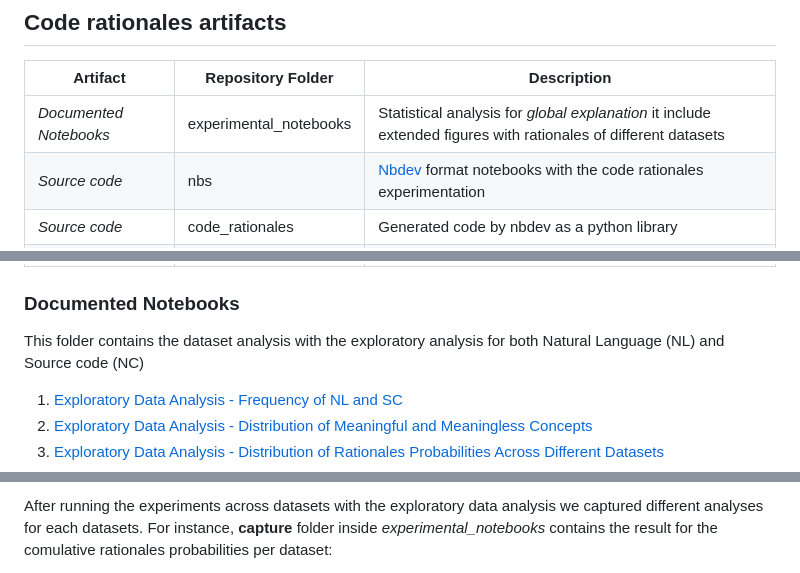
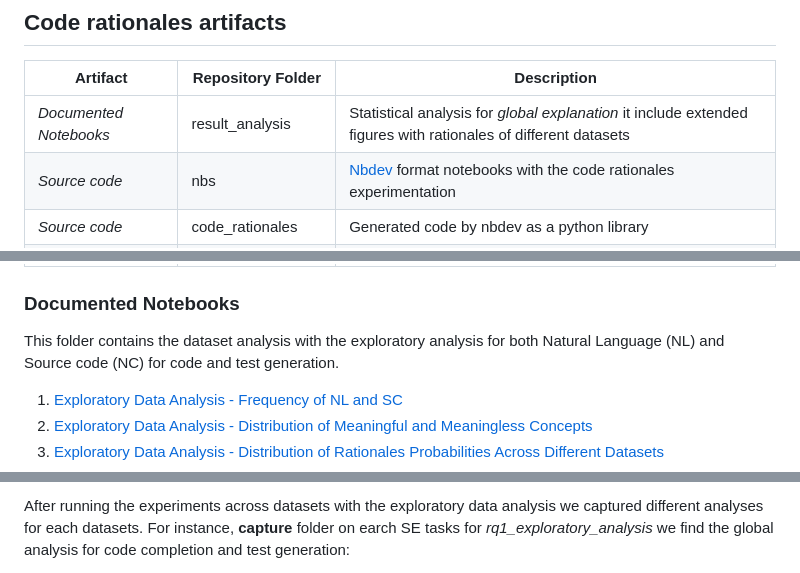
Before and after one commit to WM-SEMERU/code-rationales, a Markdown page: README.md, 3 parts joined by grey strips. Rendered like a GitHub page.

```diff
--- a/README.md
+++ b/README.md
@@ -14,7 +14,7 @@ Below we provide links to the **CodeQ** artifacts such as experimental notebooks
 
 | **Artifact**           | **Repository Folder**     | **Description**                                                                                                 |
 |------------------------|---------------------------|-----------------------------------------------------------------------------------------------------------------|
-| _Documented Notebooks_ | experimental_notebooks    | Statistical analysis for _global explanation_ it include extended figures with rationales of different datasets |
+| _Documented Notebooks_ | result_analysis    | Statistical analysis for _global explanation_ it include extended figures with rationales of different datasets |
 | _Source code_          | nbs                       | [Nbdev](https://nbdev.fast.ai/) format notebooks with the code rationales experimentation                       |
 | _Source code_          | code_rationales           | Generated code by nbdev as a python library                                                                     |
 | _Source code_          | scripts                   | External libraries and utilities for running global experiments                                                 |
@@ -23,7 +23,7 @@ Below we provide links to the **CodeQ** artifacts such as experimental notebooks
 | _Experimental data_    | **_Upon accepted paper_** |                                                                                                                 |
 
 ### Documented Notebooks
-This folder contains the dataset analysis  with the exploratory analysis for both Natural Language (NL) and Source code (NC)
+This folder contains the dataset analysis  with the exploratory analysis for both Natural Language (NL) and Source code (NC) for code and test generation.
 
 1. [Exploratory Data Analysis - Frequency of NL and SC](https://github.com/WM-SEMERU/code-rationales/blob/master/results_analysis/rq1_exploratory_analysis/code_completion/1_frequency_nl_sc.ipynb)
 2. [Exploratory Data Analysis - Distribution of Meaningful and Meaningless Concepts](https://github.com/WM-SEMERU/code-rationales/blob/master/results_analysis/rq1_exploratory_analysis/code_completion/2_distribution_meaningful_meaningless_rationales.ipynb)
@@ -33,3 +35,3 @@ This folder contains the dataset analysis  with the exploratory analysis for bot
 
-After running the experiments across datasets with the exploratory data analysis we captured different analyses for each datasets. For instance, **capture** folder inside _experimental_notebooks_ contains the result for the comulative rationales probabilities per dataset:
+After running the experiments across datasets with the exploratory data analysis we captured different analyses for each datasets. For instance, **capture** folder on earch SE tasks for _rq1_exploratory_analysis_ we find the global analysis for code completion and test generation:
 
```
Also changed, not shown: other parts of README.md (+15 -3 lines).
